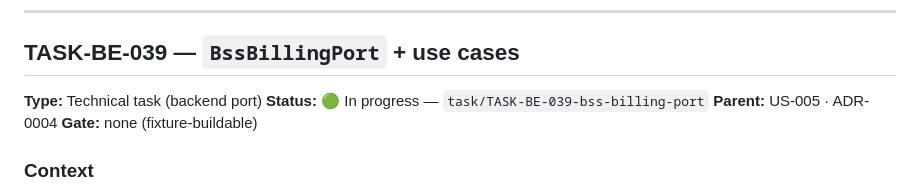
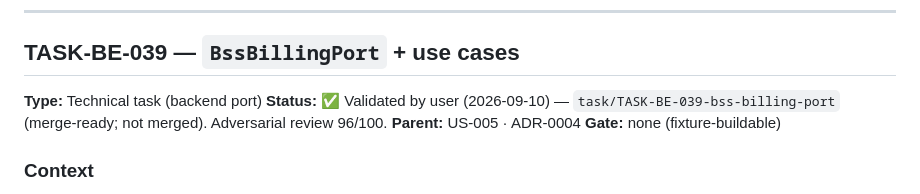
Before and after one commit to tgrimaud/V2V, a Markdown page: product-backlog/tasks/billing-tasks.md, the part around the change. Drawn GitHub-style.

```diff
--- a/product-backlog/tasks/billing-tasks.md
+++ b/product-backlog/tasks/billing-tasks.md
@@ -70,7 +70,7 @@ hexagonal layout used by `conversation` and `knowledge` (pure domain, no Spring)
 ## TASK-BE-039 — `BssBillingPort` + use cases
 
 **Type:** Technical task (backend port)
-**Status:** 🟢 In progress — `task/TASK-BE-039-bss-billing-port`
+**Status:** ✅ Validated by user (2026-09-10) — `task/TASK-BE-039-bss-billing-port` (merge-ready; not merged). Adversarial review 96/100.
 **Parent:** US-005 · ADR-0004
 **Gate:** none (fixture-buildable)
 
```
Also changed, not shown: done-tasks.md (+20 -0 lines).
